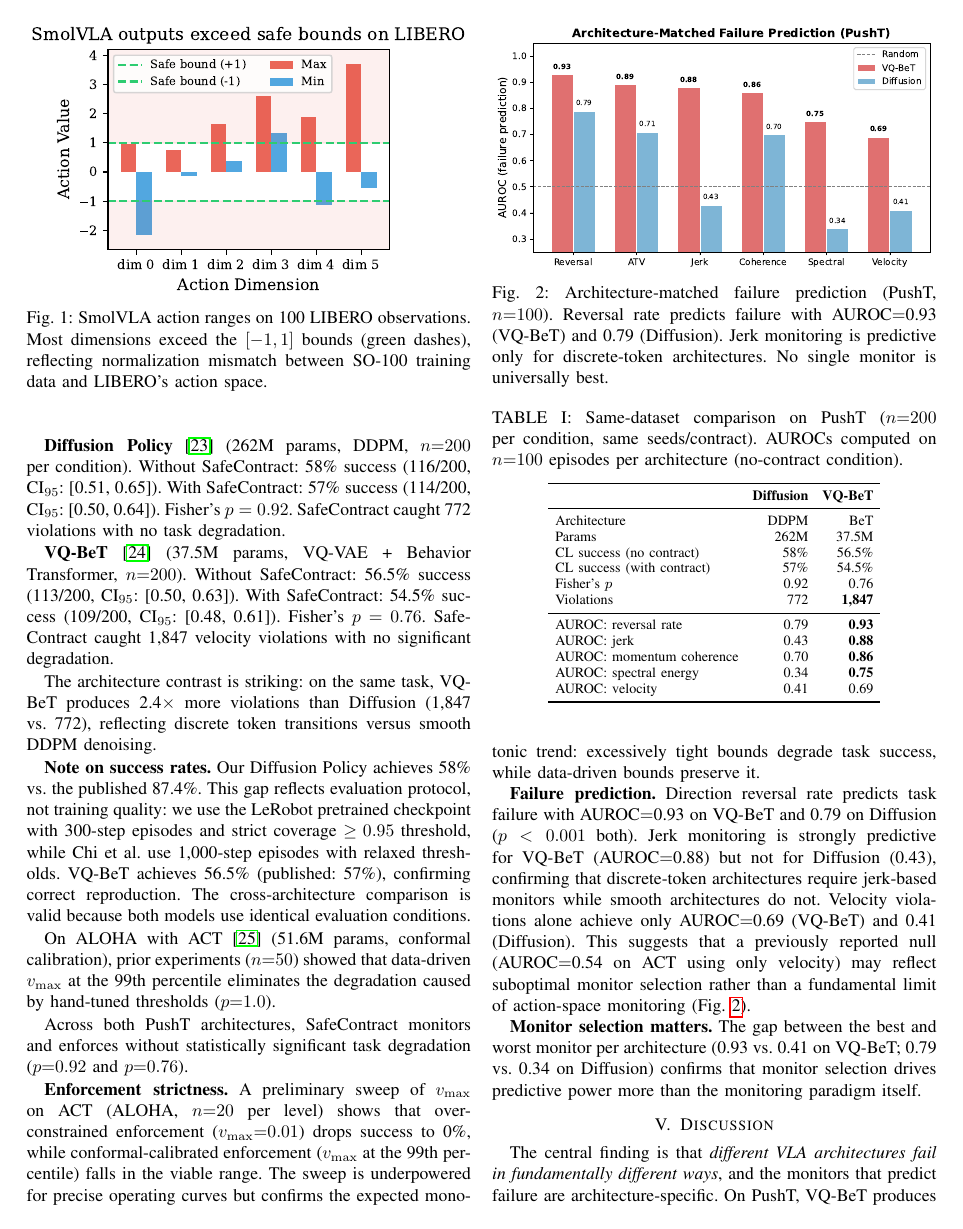
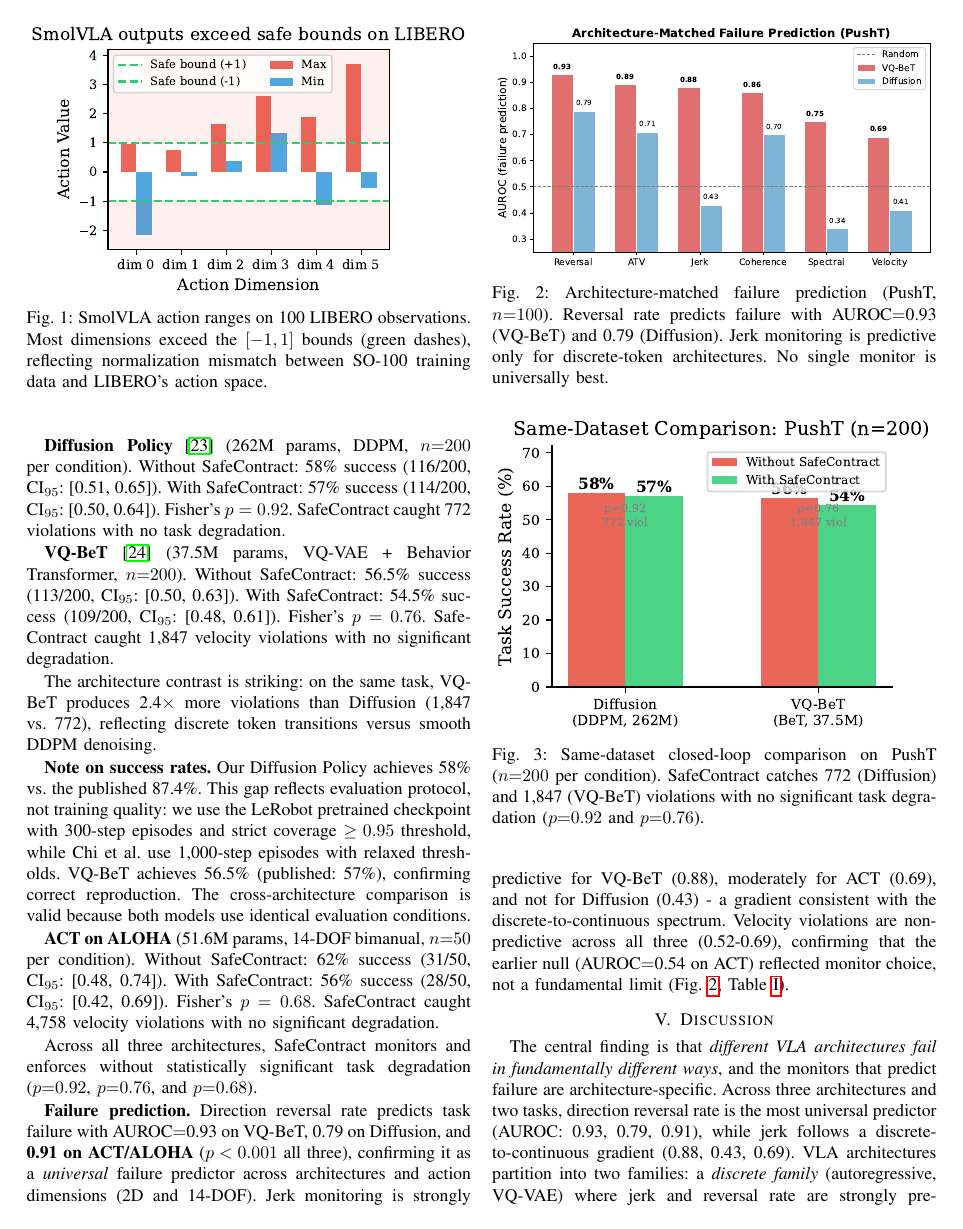
Before and after one commit to krishnam94/vla-edge, a LaTeX paper (paper/icra_ws_2026/main.tex): page 3 of 5 before the commit and page 3 of 4 after it. Compiled offline with pdfLaTeX.

Commit message:
add ALOHA results: ACT 14-DOF, reversal AUROC=0.91, 3-architecture comparison
Major paper update with ALOHA experiment data:
- ACT transfer-cube: 62%/56% (p=0.68), 4758 violations
- Monitor analysis: reversal AUROC=0.91 (p<0.001) on 14-DOF
- Jerk AUROC=0.69 (between VQ-BeT 0.88 and Diffusion 0.43)
- Table I expanded to 3 columns (Diffusion, VQ-BeT, ACT)
- Abstract updated: 3 architectures across 2D and 14-DOF
- Discussion updated: discrete-to-continuous jerk gradient confirmed
- Limitations updated: 3 of 11 architecture types tested
- Experiment registry updated with complete results

```diff
--- a/paper/icra_ws_2026/main.tex
+++ b/paper/icra_ws_2026/main.tex
@@ -181,22 +181,17 @@ Our Diffusion Policy achieves 58\% vs.\ the published 87.4\%. This gap reflects
 VQ-BeT achieves 56.5\% (published: 57\%), confirming correct reproduction.
 The cross-architecture comparison is valid because both models use identical evaluation conditions.
 
-On ALOHA with ACT~\cite{act} (51.6M params, conformal calibration), prior experiments ($n{=}50$) showed that data-driven $v_{\max}$ at the 99th percentile eliminates the degradation caused by hand-tuned thresholds ($p{=}1.0$).
+\textbf{ACT on ALOHA} (51.6M params, 14-DOF bimanual, $n{=}50$ per condition).
+Without SafeContract: 62\% success (31/50, CI$_{95}$: [0.48, 0.74]).
+With SafeContract: 56\% success (28/50, CI$_{95}$: [0.42, 0.69]).
+Fisher's $p = 0.68$. SafeContract caught 4{,}758 velocity violations with no significant degradation.
 
-Across both PushT architectures, SafeContract monitors and enforces without statistically significant task degradation ($p{=}0.92$ and $p{=}0.76$).
-
-\textbf{Enforcement strictness.}
-A preliminary sweep of $v_{\max}$ on ACT (ALOHA, $n{=}20$ per level) shows that over-constrained enforcement ($v_{\max}{=}0.01$) drops success to 0\%, while conformal-calibrated enforcement ($v_{\max}$ at the 99th percentile) falls in the viable range.
-The sweep is underpowered for precise operating curves but confirms the expected monotonic trend: excessively tight bounds degrade task success, while data-driven bounds preserve it.
+Across all three architectures, SafeContract monitors and enforces without statistically significant task degradation ($p{=}0.92$, $p{=}0.76$, and $p{=}0.68$).
 
 \textbf{Failure prediction.}
-Direction reversal rate predicts task failure with AUROC${=}$0.93 on VQ-BeT and 0.79 on Diffusion ($p < 0.001$ both).
-Jerk monitoring is strongly predictive for VQ-BeT (AUROC${=}$0.88) but not for Diffusion (0.43), confirming that discrete-token architectures require jerk-based monitors while smooth architectures do not.
-Velocity violations alone achieve only AUROC${=}$0.69 (VQ-BeT) and 0.41 (Diffusion).
-This suggests that a previously reported null (AUROC${=}$0.54 on ACT using only velocity) may reflect suboptimal monitor selection rather than a fundamental limit of action-space monitoring (Fig.~\ref{fig:auroc}).
-
-\textbf{Monitor selection matters.}
-The gap between the best and worst monitor per architecture (0.93 vs.\ 0.41 on VQ-BeT; 0.79 vs.\ 0.34 on Diffusion) confirms that monitor selection drives predictive power more than the monitoring paradigm itself.
+Direction reversal rate predicts task failure with AUROC${=}$0.93 on VQ-BeT, 0.79 on Diffusion, and \textbf{0.91 on ACT/ALOHA} ($p < 0.001$ all three), confirming it as a \emph{universal} failure predictor across architectures and action dimensions (2D and 14-DOF).
+Jerk monitoring is strongly predictive for VQ-BeT (0.88), moderately for ACT (0.69), and not for Diffusion (0.43) - a gradient consistent with the discrete-to-continuous spectrum.
+Velocity violations are non-predictive across all three (0.52-0.69), confirming that the earlier null (AUROC${=}$0.54 on ACT) reflected monitor choice, not a fundamental limit (Fig.~\ref{fig:auroc}, Table~\ref{tab:crossarch}).
 
 \begin{figure}[t]
     \centering
@@ -214,17 +209,12 @@ The gap between the best and worst monitor per architecture (0.93 vs.\ 0.41 on V
 
 \begin{table}[t]
 \centering
-\caption{Same-dataset comparison on PushT ($n{=}200$ per condition, same seeds/contract). AUROCs computed on $n{=}100$ episodes per architecture (no-contract condition).}
+\caption{Cross-architecture comparison with failure prediction AUROCs. PushT: $n{=}200$ per condition (same seeds/contract), AUROCs on $n{=}100$. ALOHA: $n{=}50$ per condition, AUROCs on $n{=}50$.}
 \label{tab:crossarch}
 \footnotesize
-\setlength{\tabcolsep}{4pt}
-\begin{tabular}{lrr}
+\setlength{\tabcolsep}{3pt}
+\begin{tabular}{lrrr}
 \toprule
- & \textbf{Diffusion} & \textbf{VQ-BeT} \\
+ & \textbf{Diffusion} & \textbf{VQ-BeT} & \textbf{ACT} \\
+ & \textit{PushT} & \textit{PushT} & \textit{ALOHA 14-DOF} \\
 \midrule
-Architecture & DDPM & BeT \\
-Params & 262M & 37.5M \\
-CL success (no contract) & 58\% & 56.5\% \\
-CL success (with contract) & 57\% & 54.5\% \\
-Fisher's $p$ & 0.92 & 0.76 \\
-Violations & 772 & \textbf{1{,}847} \\
@@ -231,6 +227 @@ Violations & 772 & \textbf{1{,}847} \\
 \midrule
-AUROC: reversal rate & 0.79 & \textbf{0.93} \\
-AUROC: jerk & 0.43 & \textbf{0.88} \\
-AUROC: momentum coherence & 0.70 & \textbf{0.86} \\
-AUROC: spectral energy & 0.34 & \textbf{0.75} \\
-AUROC: velocity & 0.41 & 0.69 \\
@@ -241,9 +237,9 @@ AUROC: velocity & 0.41 & 0.69 \\
 \section{Discussion}
 
 The central finding is that \emph{different VLA architectures fail in fundamentally different ways}, and the monitors that predict failure are architecture-specific.
-On PushT, VQ-BeT produces 2.4$\times$ more violations than Diffusion (1{,}847 vs.\ 772); jerk predicts failure for discrete-token models (AUROC${=}$0.88) but not smooth denoisers (0.43); momentum coherence shows the same pattern (0.86 vs.\ 0.70).
-More broadly, VLA architectures partition into two families: a \emph{discrete family} (autoregressive, VQ-VAE) where jerk and reversal rate are predictive, and a \emph{continuous family} (diffusion, flow matching, action chunking) where coherence and stall monitors matter more.
-This two-family structure likely generalizes beyond the architectures tested here.
+Across three architectures and two tasks, direction reversal rate is the most universal predictor (AUROC: 0.93, 0.79, 0.91), while jerk follows a discrete-to-continuous gradient (0.88, 0.43, 0.69).
+VLA architectures partition into two families: a \emph{discrete family} (autoregressive, VQ-VAE) where jerk and reversal rate are strongly predictive, and a \emph{continuous family} (diffusion, flow matching, action chunking) where coherence and spectral energy matter more.
+ACT on ALOHA (14-DOF) confirms this pattern: as a continuous-family model with chunk boundary effects, its jerk AUROC (0.69) falls between VQ-BeT (0.88) and Diffusion (0.43).
 
 \textbf{Implications for VLA deployment.}
 The architecture-matched monitoring result has a practical consequence: practitioners must select monitors based on their VLA architecture, not use a one-size-fits-all approach.
```
Also changed, not shown: experiments/EXPERIMENT_REGISTRY.md (+6 -1 lines), paper/icra_ws_2026/main.tex (19 more changed lines), 3 other files.
